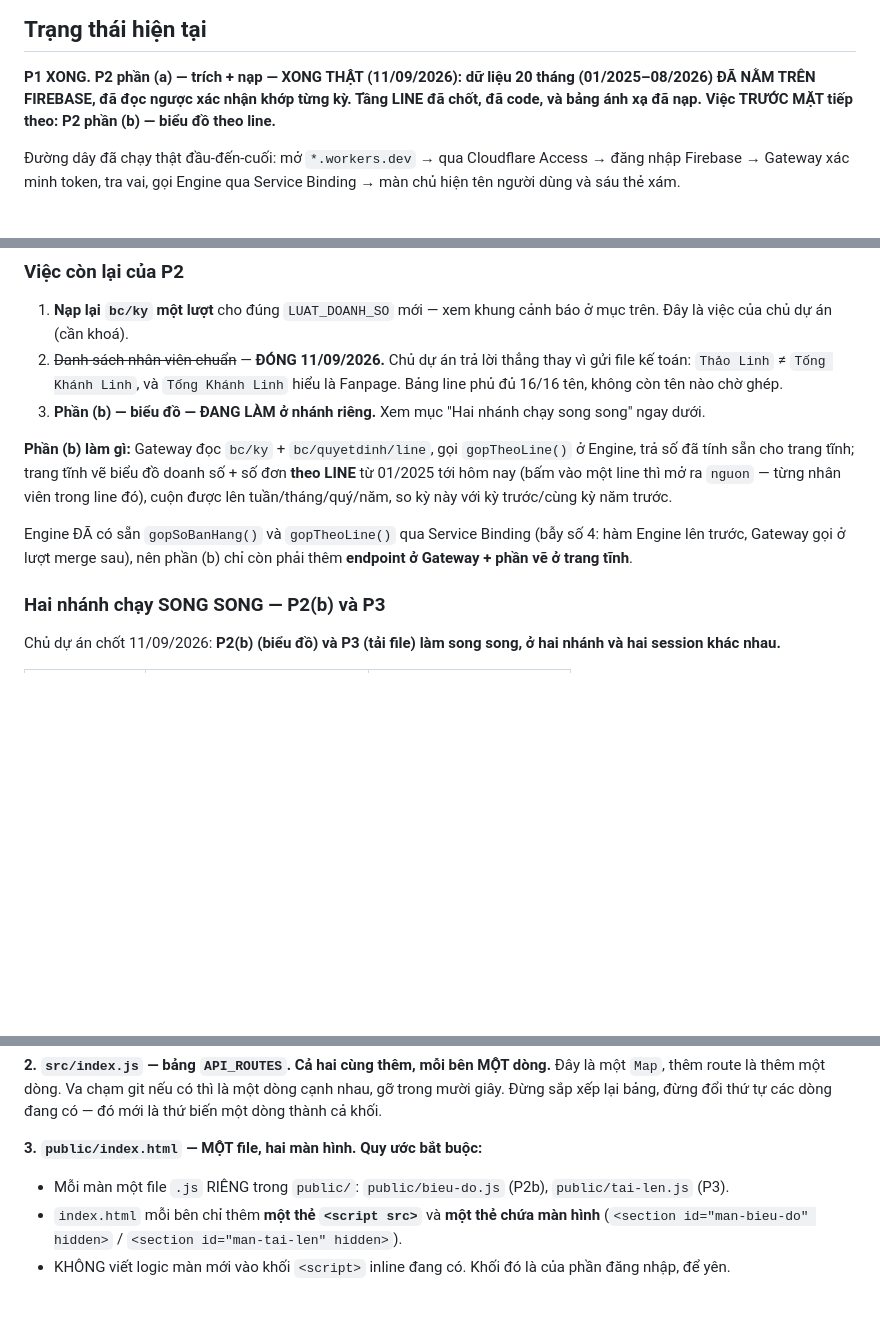
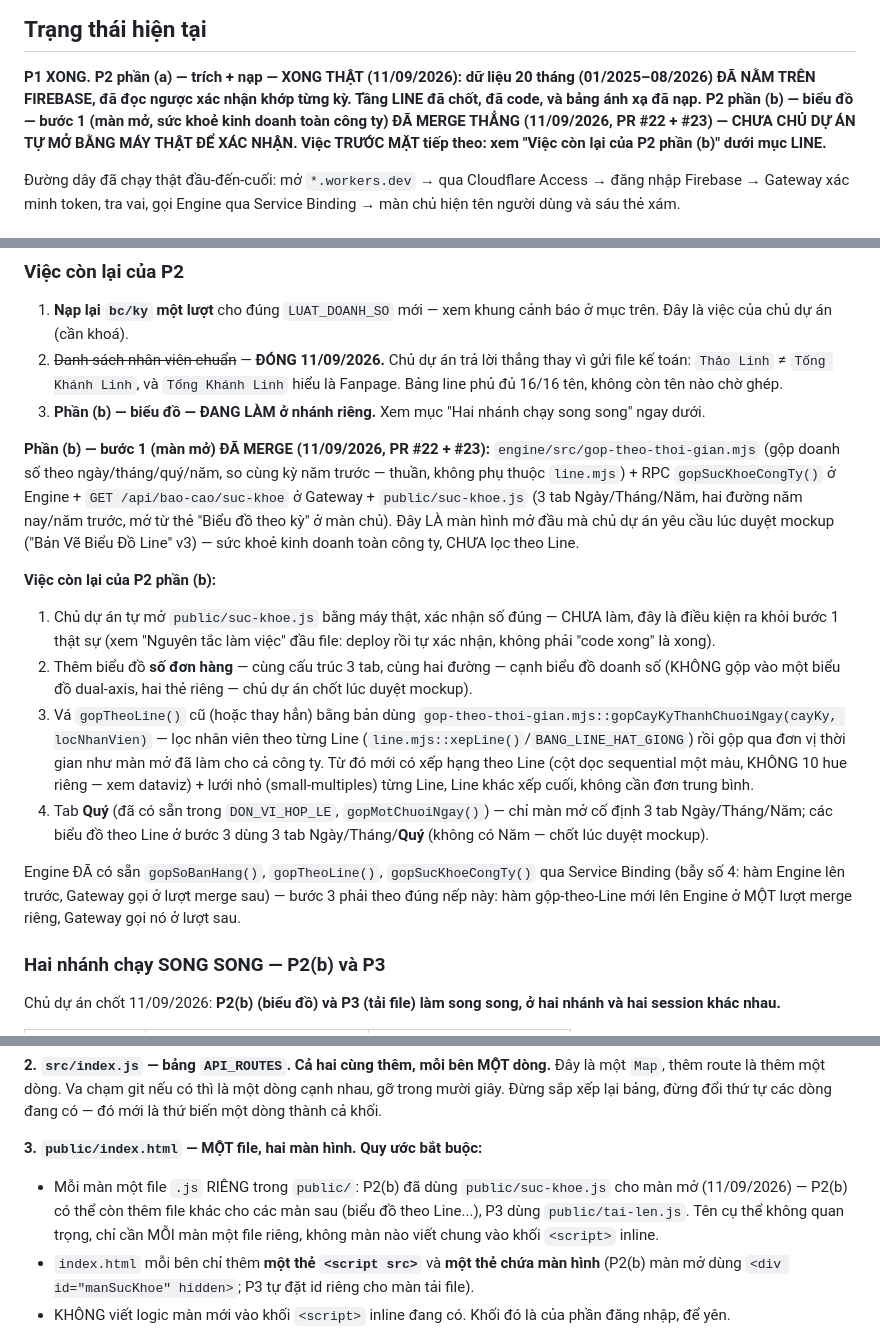
Before and after one commit to hoangvinhkta-creator/ReportV2, a Markdown page: ROADMAP.md, 3 parts joined by grey strips. GitHub-like rendering; blank space fills up the shorter version.

Commit message:
ROADMAP: P2(b) bước 1 (màn mở) đã merge — cập nhật trạng thái + việc còn lại
Co-Authored-By: Claude Sonnet 5 <noreply@anthropic.com>
Claude-Session: https://claude.ai/code/session_01NRsrkJR1h9ZBmQMzovVoYN

```diff
--- a/ROADMAP.md
+++ b/ROADMAP.md
@@ -22,8 +22,11 @@ nhận rồi merge thẳng, không phải điều kiện chờ chủ dự án g
 
 **P1 XONG. P2 phần (a) — trích + nạp — XONG THẬT (11/09/2026): dữ liệu 20
 tháng (01/2025–08/2026) ĐÃ NẰM TRÊN FIREBASE, đã đọc ngược xác nhận khớp
-từng kỳ. Tầng LINE đã chốt, đã code, và bảng ánh xạ đã nạp. Việc TRƯỚC MẶT
-tiếp theo: P2 phần (b) — biểu đồ theo line.**
+từng kỳ. Tầng LINE đã chốt, đã code, và bảng ánh xạ đã nạp. P2 phần (b) —
+biểu đồ — bước 1 (màn mở, sức khoẻ kinh doanh toàn công ty) ĐÃ MERGE THẲNG
+(11/09/2026, PR #22 + #23) — CHƯA CHỦ DỰ ÁN TỰ MỞ BẰNG MÁY THẬT ĐỂ XÁC
+NHẬN. Việc TRƯỚC MẶT tiếp theo: xem "Việc còn lại của P2 phần (b)" dưới
+mục LINE.**
 
 Đường dây đã chạy thật đầu-đến-cuối: mở `*.workers.dev` → qua Cloudflare
 Access → đăng nhập Firebase → Gateway xác minh token, tra vai, gọi Engine
@@ -298,15 +301,37 @@ node bin/nap-line.mjs --doc-lai     # đọc thử, KHÔNG ghi gì — phép th
 3. **Phần (b) — biểu đồ — ĐANG LÀM ở nhánh riêng.** Xem mục "Hai nhánh
    chạy song song" ngay dưới.
 
-**Phần (b) làm gì:** Gateway đọc `bc/ky` + `bc/quyetdinh/line`, gọi
-`gopTheoLine()` ở Engine, trả số đã tính sẵn cho trang tĩnh; trang tĩnh vẽ
-biểu đồ doanh số + số đơn **theo LINE** từ 01/2025 tới hôm nay (bấm vào
-một line thì mở ra `nguon` — từng nhân viên trong line đó), cuộn được lên
-tuần/tháng/quý/năm, so kỳ này với kỳ trước/cùng kỳ năm trước.
+**Phần (b) — bước 1 (màn mở) ĐÃ MERGE (11/09/2026, PR #22 + #23):**
+`engine/src/gop-theo-thoi-gian.mjs` (gộp doanh số theo ngày/tháng/quý/năm,
+so cùng kỳ năm trước — thuần, không phụ thuộc `line.mjs`) + RPC
+`gopSucKhoeCongTy()` ở Engine + `GET /api/bao-cao/suc-khoe` ở Gateway +
+`public/suc-khoe.js` (3 tab Ngày/Tháng/Năm, hai đường năm nay/năm trước,
+mở từ thẻ "Biểu đồ theo kỳ" ở màn chủ). Đây LÀ màn hình mở đầu mà chủ dự
+án yêu cầu lúc duyệt mockup ("Bản Vẽ Biểu Đồ Line" v3) — sức khoẻ kinh
+doanh toàn công ty, CHƯA lọc theo Line.
 
-Engine ĐÃ có sẵn `gopSoBanHang()` và `gopTheoLine()` qua Service Binding
-(bẫy số 4: hàm Engine lên trước, Gateway gọi ở lượt merge sau), nên phần
-(b) chỉ còn phải thêm **endpoint ở Gateway + phần vẽ ở trang tĩnh**.
+**Việc còn lại của P2 phần (b):**
+1. Chủ dự án tự mở `public/suc-khoe.js` bằng máy thật, xác nhận số đúng —
+   CHƯA làm, đây là điều kiện ra khỏi bước 1 thật sự (xem "Nguyên tắc làm
+   việc" đầu file: deploy rồi tự xác nhận, không phải "code xong" là xong).
+2. Thêm biểu đồ **số đơn hàng** — cùng cấu trúc 3 tab, cùng hai đường —
+   cạnh biểu đồ doanh số (KHÔNG gộp vào một biểu đồ dual-axis, hai thẻ
+   riêng — chủ dự án chốt lúc duyệt mockup).
+3. Vá `gopTheoLine()` cũ (hoặc thay hẳn) bằng bản dùng
+   `gop-theo-thoi-gian.mjs::gopCayKyThanhChuoiNgay(cayKy, locNhanVien)` —
+   lọc nhân viên theo từng Line (`line.mjs::xepLine()`/`BANG_LINE_HAT_GIONG`)
+   rồi gộp qua đơn vị thời gian như màn mở đã làm cho cả công ty. Từ đó
+   mới có xếp hạng theo Line (cột dọc sequential một màu, KHÔNG 10 hue
+   riêng — xem dataviz) + lưới nhỏ (small-multiples) từng Line, Line khác
+   xếp cuối, không cần đơn trung bình.
+4. Tab **Quý** (đã có sẵn trong `DON_VI_HOP_LE`, `gopMotChuoiNgay()`) —
+   chỉ màn mở cố định 3 tab Ngày/Tháng/Năm; các biểu đồ theo Line ở bước 3
+   dùng 3 tab Ngày/Tháng/**Quý** (không có Năm — chốt lúc duyệt mockup).
+
+Engine ĐÃ có sẵn `gopSoBanHang()`, `gopTheoLine()`, `gopSucKhoeCongTy()`
+qua Service Binding (bẫy số 4: hàm Engine lên trước, Gateway gọi ở lượt
+merge sau) — bước 3 phải theo đúng nếp này: hàm gộp-theo-Line mới lên
+Engine ở MỘT lượt merge riêng, Gateway gọi nó ở lượt sau.
 
 ### Hai nhánh chạy SONG SONG — P2(b) và P3
 
@@ -340,11 +365,14 @@ thứ tự các dòng đang có — đó mới là thứ biến một dòng thà
 
 **3. `public/index.html` — MỘT file, hai màn hình. Quy ước bắt buộc:**
 
-- Mỗi màn một file `.js` RIÊNG trong `public/`: `public/bieu-do.js`
-  (P2b), `public/tai-len.js` (P3).
+- Mỗi màn một file `.js` RIÊNG trong `public/`: P2(b) đã dùng
+  `public/suc-khoe.js` cho màn mở (11/09/2026) — P2(b) có thể còn thêm
+  file khác cho các màn sau (biểu đồ theo Line...), P3 dùng
+  `public/tai-len.js`. Tên cụ thể không quan trọng, chỉ cần MỖI màn một
+  file riêng, không màn nào viết chung vào khối `<script>` inline.
 - `index.html` mỗi bên chỉ thêm **một thẻ `<script src>`** và **một thẻ
-  chứa màn hình** (`<section id="man-bieu-do" hidden>` /
-  `<section id="man-tai-len" hidden>`).
+  chứa màn hình** (P2(b) màn mở dùng `<div id="manSucKhoe" hidden>`; P3
+  tự đặt id riêng cho màn tải file).
 - KHÔNG viết logic màn mới vào khối `<script>` inline đang có. Khối đó là
   của phần đăng nhập, để yên.
 
```
